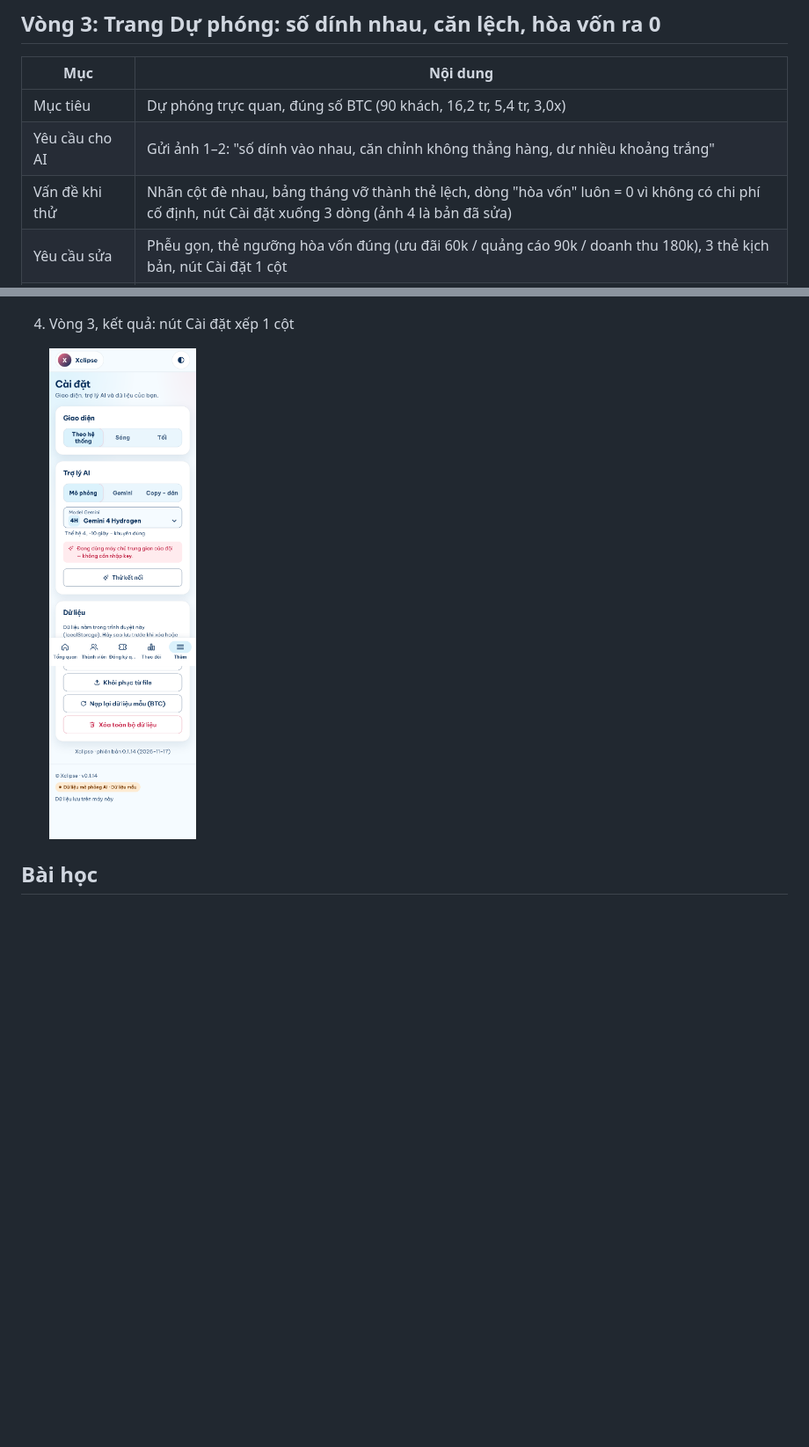
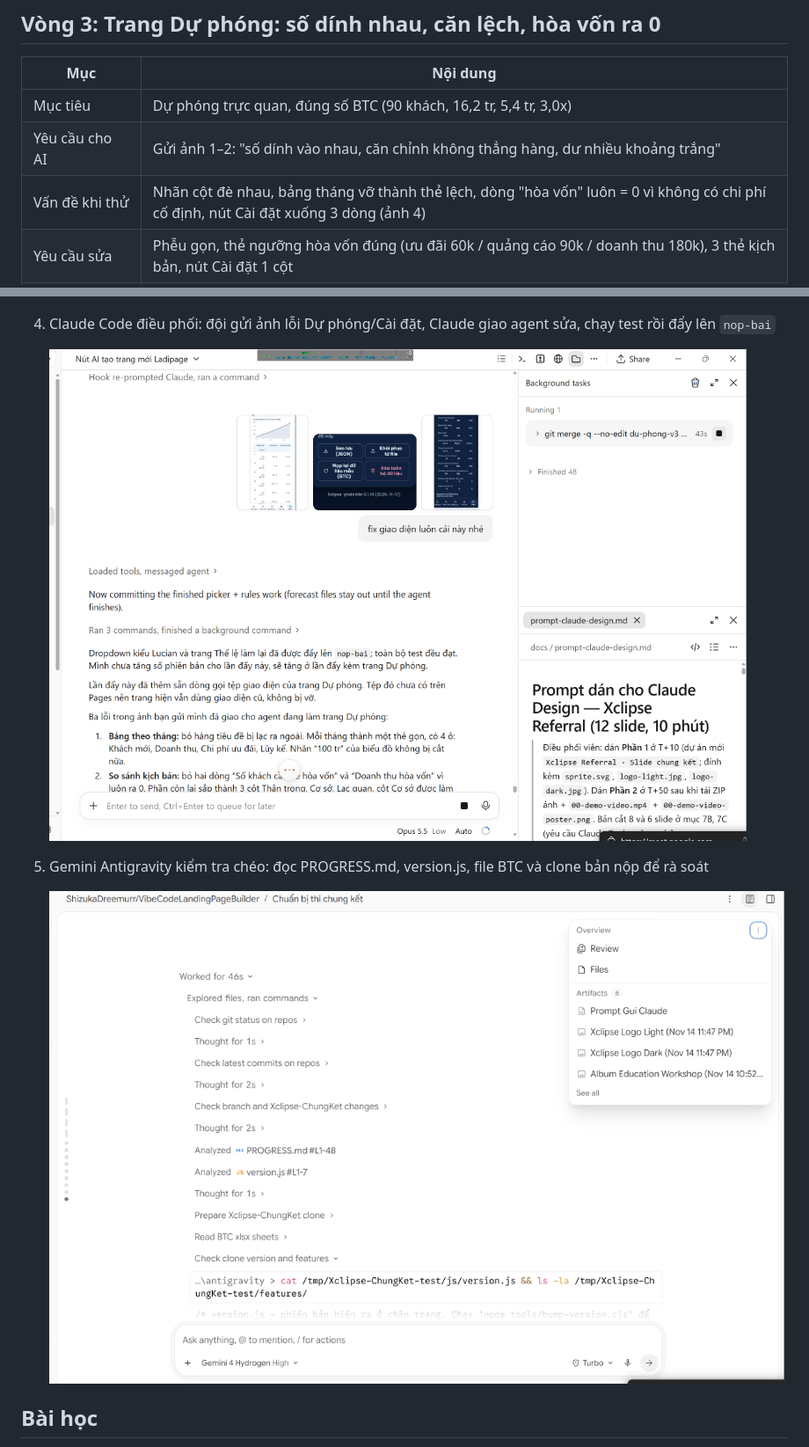
Before and after one commit to XclipseX/Xclipse-ChungKet, a Markdown page: docs/MINH-CHUNG-AI.md, 2 parts joined by grey strips. Shown at 88% size. GitHub-like rendering; pictures changed too: docs/minh-chung-ai/anh-4.png, docs/minh-chung-ai/anh-5.png (added); blank space fills up the shorter version.

Commit message:
Minh chứng AI: thêm ảnh Claude Code điều phối và Gemini Antigravity rà soát
Co-Authored-By: Claude Opus 5.5 <noreply@anthropic.com>
Claude-Session: https://claude.ai/code/session_0184XPwtsnnR2N5roWu2rmSy

```diff
--- a/docs/MINH-CHUNG-AI.md
+++ b/docs/MINH-CHUNG-AI.md
@@ -32,7 +32,7 @@ Mỗi vòng trả lời đủ 5 mục: **mục tiêu → yêu cầu cho AI → v
 |---|---|
 | Mục tiêu | Dự phóng trực quan, đúng số BTC (90 khách, 16,2 tr, 5,4 tr, 3,0x) |
 | Yêu cầu cho AI | Gửi ảnh 1–2: "số dính vào nhau, căn chỉnh không thẳng hàng, dư nhiều khoảng trắng" |
-| Vấn đề khi thử | Nhãn cột đè nhau, bảng tháng vỡ thành thẻ lệch, dòng "hòa vốn" luôn = 0 vì không có chi phí cố định, nút Cài đặt xuống 3 dòng (ảnh 4 là bản đã sửa) |
+| Vấn đề khi thử | Nhãn cột đè nhau, bảng tháng vỡ thành thẻ lệch, dòng "hòa vốn" luôn = 0 vì không có chi phí cố định, nút Cài đặt xuống 3 dòng (ảnh 4) |
 | Yêu cầu sửa | Phễu gọn, thẻ ngưỡng hòa vốn đúng (ưu đãi 60k / quảng cáo 90k / doanh thu 180k), 3 thẻ kịch bản, nút Cài đặt 1 cột |
 | Kết quả kiểm tra lại | Số khớp KD_DuPhong; smoke 330 kiểm tra đạt, 0 lỗi |
 
@@ -50,9 +50,13 @@ Mỗi vòng trả lời đủ 5 mục: **mục tiêu → yêu cầu cho AI → v
 
    ![Dropdown sau khi sửa](minh-chung-ai/anh-3.png)
 
-4. Vòng 3, kết quả: nút Cài đặt xếp 1 cột
+4. Claude Code điều phối: đội gửi ảnh lỗi Dự phóng/Cài đặt, Claude giao agent sửa, chạy test rồi đẩy lên `nop-bai`
 
-   ![Cài đặt sau khi sửa](minh-chung-ai/anh-4.png)
+   ![Claude Code nhận ảnh lỗi và giao agent sửa](minh-chung-ai/anh-4.png)
+
+5. Gemini Antigravity kiểm tra chéo: đọc PROGRESS.md, version.js, file BTC và clone bản nộp để rà soát
+
+   ![Gemini Antigravity rà soát repo](minh-chung-ai/anh-5.png)
 
 ## Bài học
 
```
